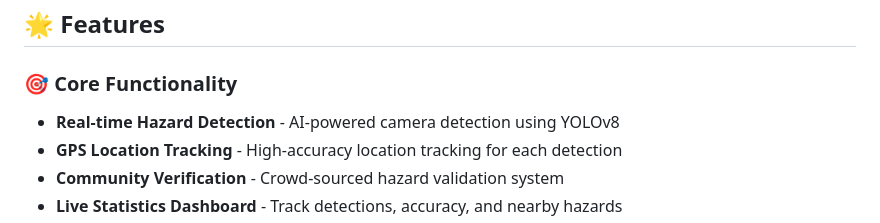
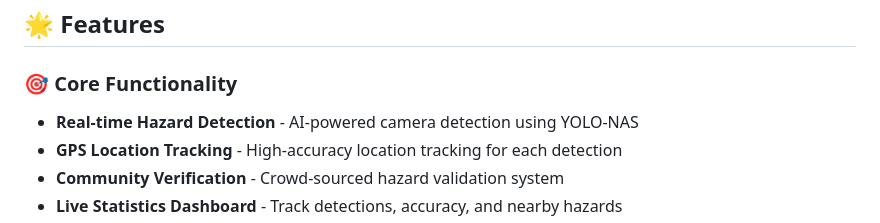
Before and after one commit to priii-25/Spottr, a Markdown page: README.md, the part around the change. GitHub-like rendering.

```diff
--- a/README.md
+++ b/README.md
@@ -9,7 +9,7 @@ Spottr is an intelligent mobile application that uses computer vision and deep l
 ## 🌟 Features
 
 ### 🎯 Core Functionality
-- **Real-time Hazard Detection** - AI-powered camera detection using YOLOv8
+- **Real-time Hazard Detection** - AI-powered camera detection using YOLO-NAS
 - **GPS Location Tracking** - High-accuracy location tracking for each detection
 - **Community Verification** - Crowd-sourced hazard validation system
 - **Live Statistics Dashboard** - Track detections, accuracy, and nearby hazards
```
